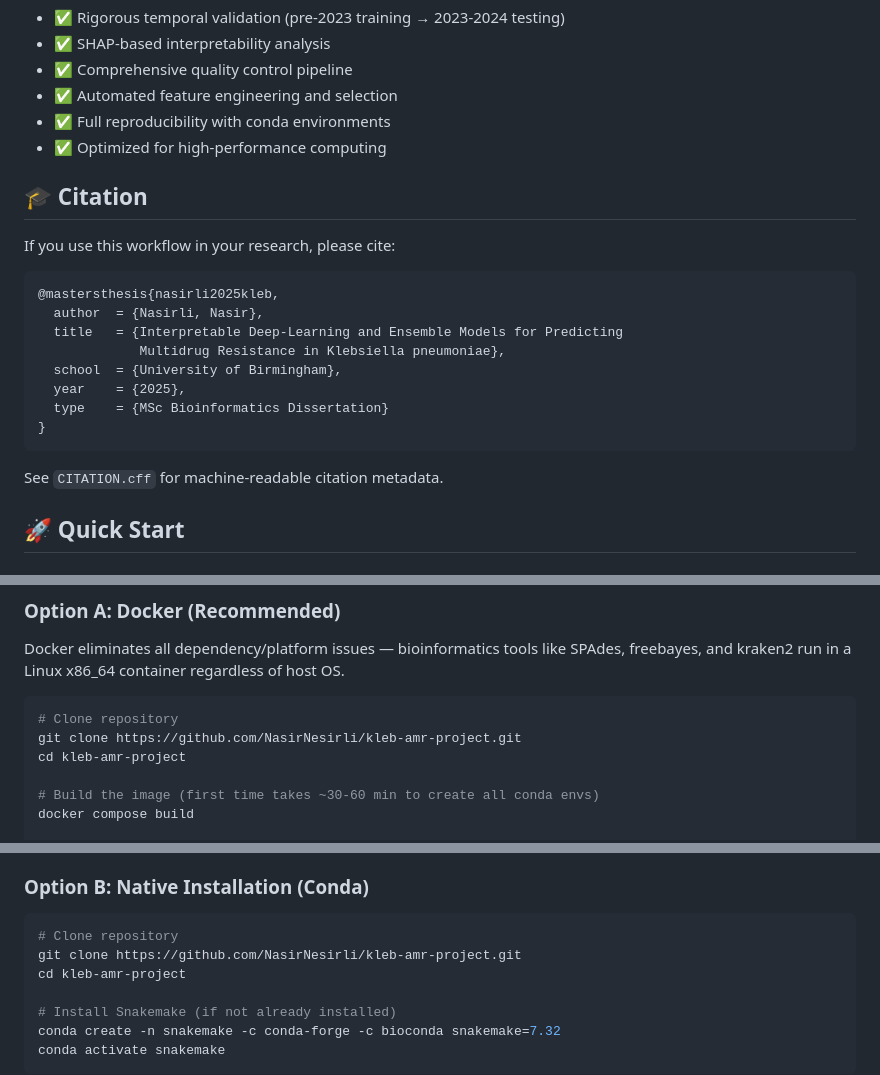
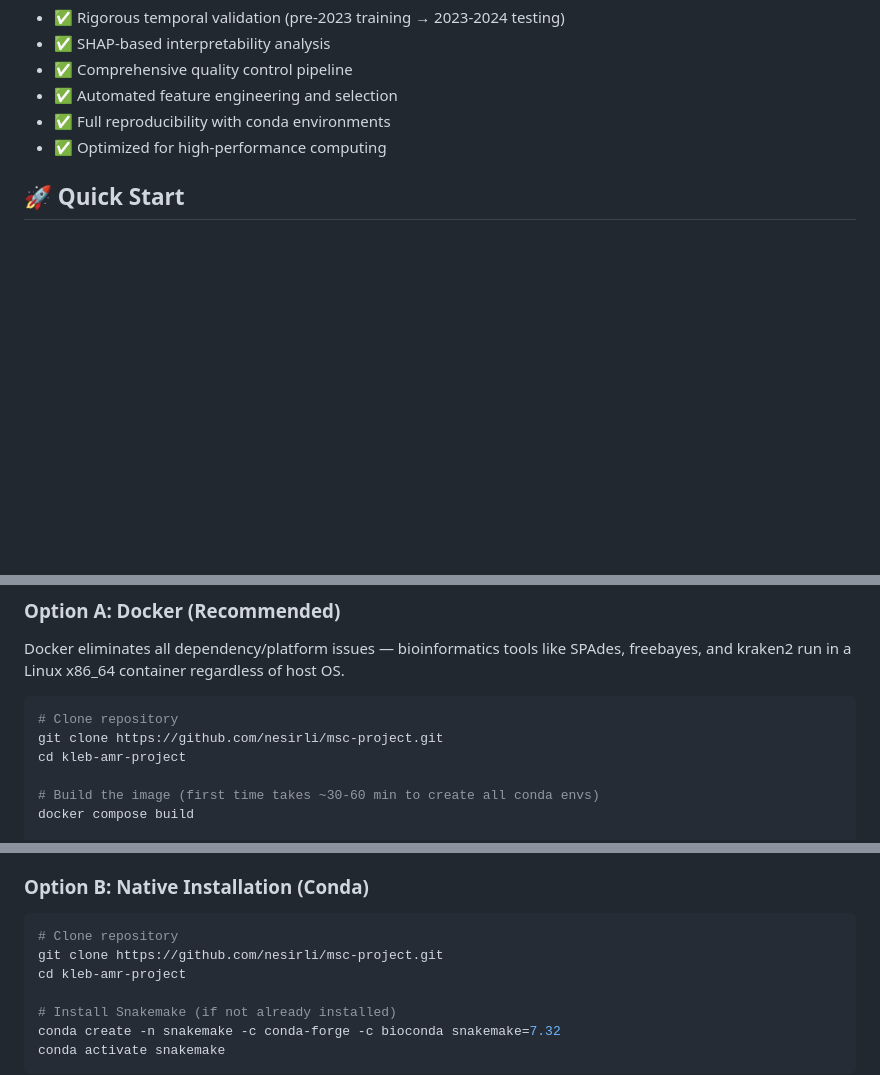
Before and after one commit to nesirli/klebsiella-amr, a Markdown page: README.md, 3 parts joined by grey strips. Rendered like a GitHub page; blank space fills up the shorter version.

Commit message:
docs: update repo URL and remove citation section from README

````diff
--- a/README.md
+++ b/README.md
@@ -22,22 +22,6 @@ This pipeline implements a 20-stage workflow comparing four machine learning arc
 - ✅ Full reproducibility with conda environments
 - ✅ Optimized for high-performance computing
 
-## 🎓 Citation
-
-If you use this workflow in your research, please cite:
-
-```bibtex
-@mastersthesis{nasirli2025kleb,
-  author  = {Nasirli, Nasir},
-  title   = {Interpretable Deep-Learning and Ensemble Models for Predicting
-             Multidrug Resistance in Klebsiella pneumoniae},
-  school  = {University of Birmingham},
-  year    = {2025},
-  type    = {MSc Bioinformatics Dissertation}
-}
-```
-
-See `CITATION.cff` for machine-readable citation metadata.
 
 ## 🚀 Quick Start
 
@@ -64,7 +48,7 @@ Docker eliminates all dependency/platform issues — bioinformatics tools like S
 
 ```bash
 # Clone repository
-git clone https://github.com/NasirNesirli/kleb-amr-project.git
+git clone https://github.com/nesirli/msc-project.git
 cd kleb-amr-project
 
 # Build the image (first time takes ~30-60 min to create all conda envs)
@@ -103,7 +87,7 @@ docker compose --profile gpu up train-gpu
 
 ```bash
 # Clone repository
-git clone https://github.com/NasirNesirli/kleb-amr-project.git
+git clone https://github.com/nesirli/msc-project.git
 cd kleb-amr-project
 
 # Install Snakemake (if not already installed)
````
Also changed, not shown: other parts of README.md (+2 -2 lines).
